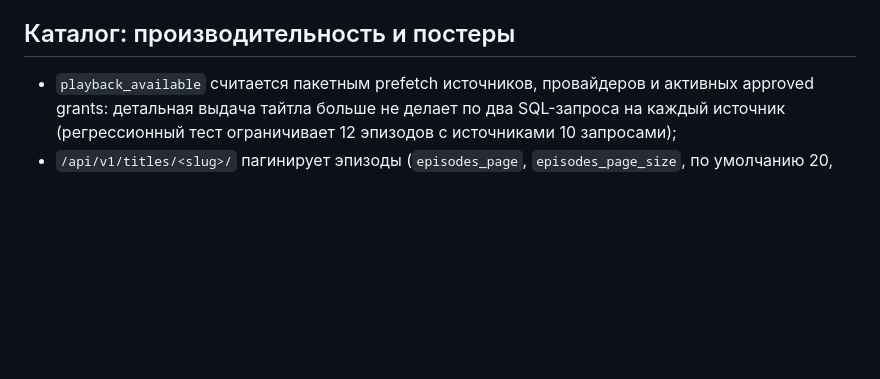
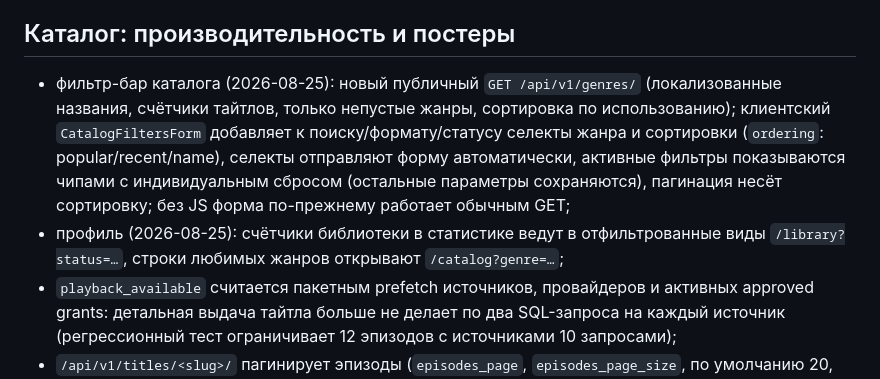
Before and after one commit to Otakyooo/AniCast-Old-, a Markdown page: docs/IMPLEMENTATION_STATUS.md, the part around the change. Rendered like a GitHub page; blank space fills up the shorter version.

Commit message:
docs: record catalog filters and profile deep links

```diff
--- a/docs/IMPLEMENTATION_STATUS.md
+++ b/docs/IMPLEMENTATION_STATUS.md
@@ -59,6 +59,8 @@ Backend с observability-кодом развёрнут в production (2026-08-22
 
 ## Каталог: производительность и постеры
 
+- фильтр-бар каталога (2026-08-25): новый публичный `GET /api/v1/genres/` (локализованные названия, счётчики тайтлов, только непустые жанры, сортировка по использованию); клиентский `CatalogFiltersForm` добавляет к поиску/формату/статусу селекты жанра и сортировки (`ordering`: popular/recent/name), селекты отправляют форму автоматически, активные фильтры показываются чипами с индивидуальным сбросом (остальные параметры сохраняются), пагинация несёт сортировку; без JS форма по-прежнему работает обычным GET;
+- профиль (2026-08-25): счётчики библиотеки в статистике ведут в отфильтрованные виды `/library?status=…`, строки любимых жанров открывают `/catalog?genre=…`;
 - `playback_available` считается пакетным prefetch источников, провайдеров и активных approved grants: детальная выдача тайтла больше не делает по два SQL-запроса на каждый источник (регрессионный тест ограничивает 12 эпизодов с источниками 10 запросами);
 - `/api/v1/titles/<slug>/` пагинирует эпизоды (`episodes_page`, `episodes_page_size`, по умолчанию 20, максимум 50) и отдаёт полное число в `episodes_count`;
 - страница эпизода использует отдельный `/api/v1/titles/<slug>/episodes/<number>/` вместо загрузки всех эпизодов тайтла;
```
